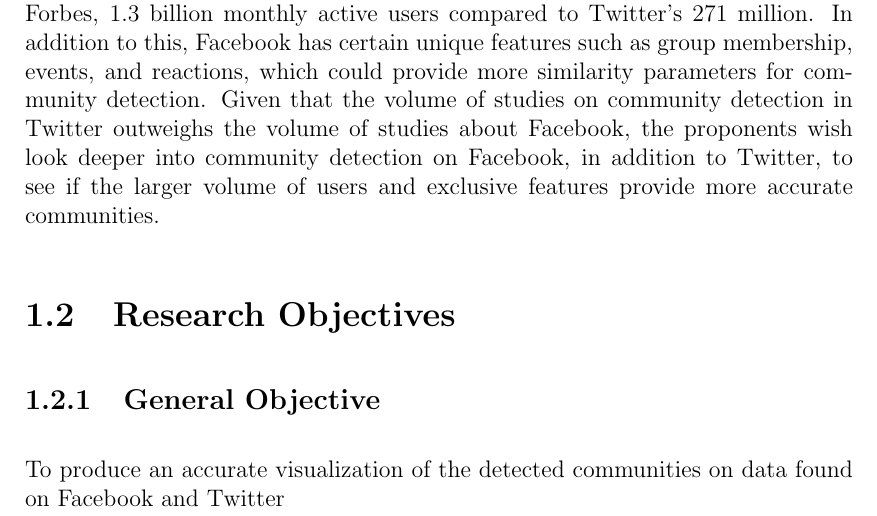
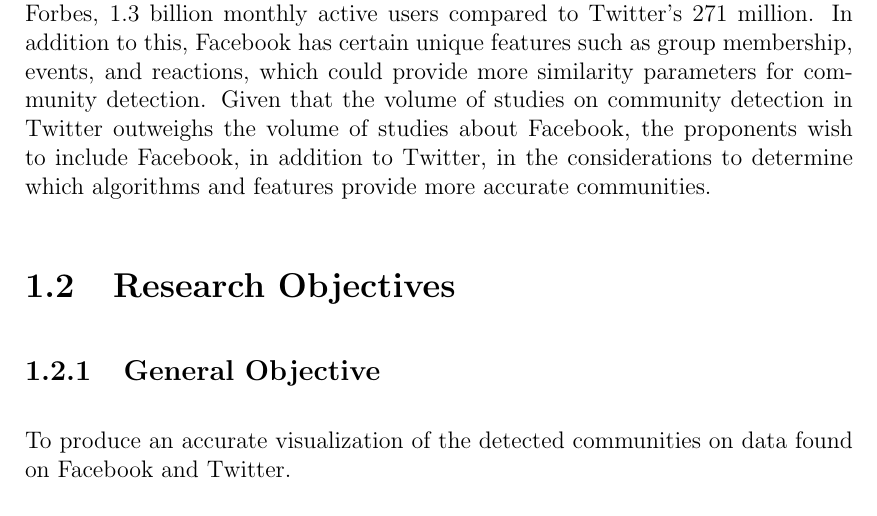
Before and after one commit to JNM-2T17/STMETRE, a LaTeX thesis (main.tex, which reads chapter_1.tex): part of page 5 of 28, cut so that both start at the same text. Compiled offline with pdfLaTeX.

Commit message:
Revisions

```diff
--- a/chapter_1.tex
+++ b/chapter_1.tex
@@ -23,7 +23,7 @@
 
 Individual opinions of one specific user towards another were also studied by \citeA{West:2014} combining sentiment analysis, using an L2-regularized logistic-regression classifier, with network analysis, inferring one user`s opinion of another by analyzing their common links with other users. Their output was the area under the curve of the receiver operating characteristic (AUC/ROC) and the precision-recall curves (AUC/negPR). In addition to these works, some visualizations have already been created such as SocialHelix by \citeA{Cao:2015}, which uses the temporal extent of social communities, topics or events discussed, and user responses to topics and events to classify users into two sides of the argument. They then depict the two sides of an argument as strands in a double helix and their intersections defines events.
 
-However, it is noticeable that all of these studies only involved Twitter and mainly used only common Twitter features for similarity analysis such as following networks, hashtag frequency, and retweet networks. Facebook, according to Forbes, 1.3 billion monthly active users compared to Twitter's 271 million. In addition to this, Facebook has certain unique features such as group membership, events, and reactions, which could provide more similarity parameters for community detection. Given that the volume of studies on community detection in Twitter outweighs the volume of studies about Facebook, the proponents wish look deeper into community detection on Facebook, in addition to Twitter, to see if the larger volume of users and exclusive features provide more accurate communities.
+However, it is noticeable that all of these studies only involved Twitter and mainly used only common Twitter features for similarity analysis such as following networks, hashtag frequency, and retweet networks. Facebook, according to Forbes, 1.3 billion monthly active users compared to Twitter's 271 million. In addition to this, Facebook has certain unique features such as group membership, events, and reactions, which could provide more similarity parameters for community detection. Given that the volume of studies on community detection in Twitter outweighs the volume of studies about Facebook, the proponents wish to include Facebook, in addition to Twitter, in the considerations to determine which algorithms and features provide more accurate communities.
 
 \section{Research Objectives}
 \label{sec:researchobjectives}
@@ -31,7 +31,7 @@
 \subsection{General Objective}
 \label{sec:generalobjective}
 
-To produce an accurate visualization of the detected communities on data found on Facebook and Twitter
+To produce an accurate visualization of the detected communities on data found on Facebook and Twitter.
 
 \subsection{Specific Objectives}
 \label{sec:specificobjectives}
```
Also changed, not shown: main.pdf, 2 other files.
